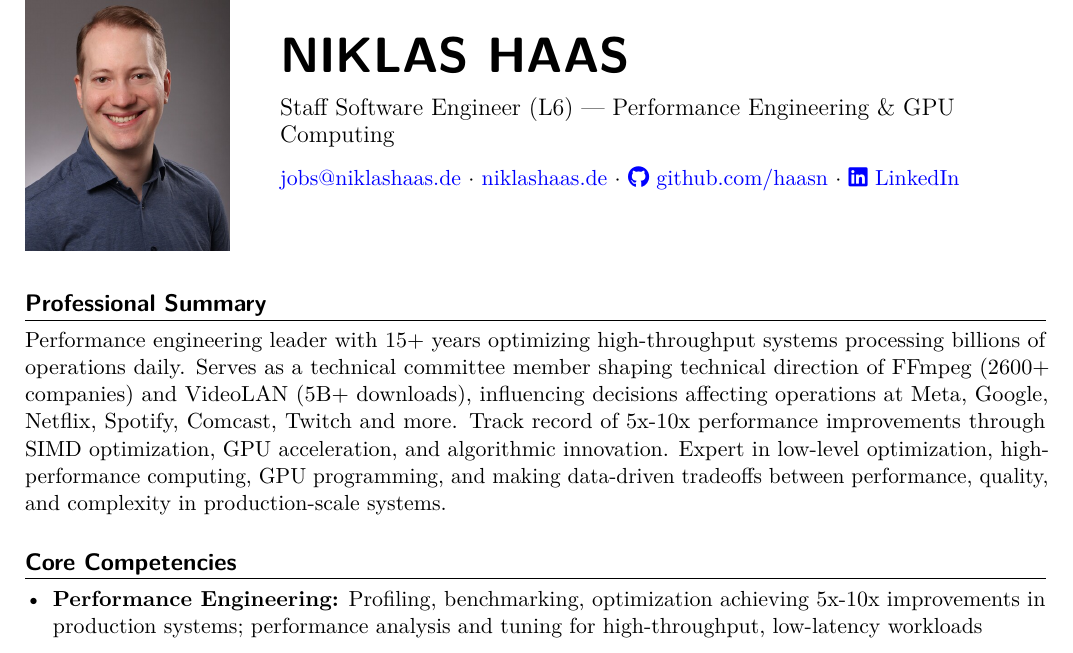
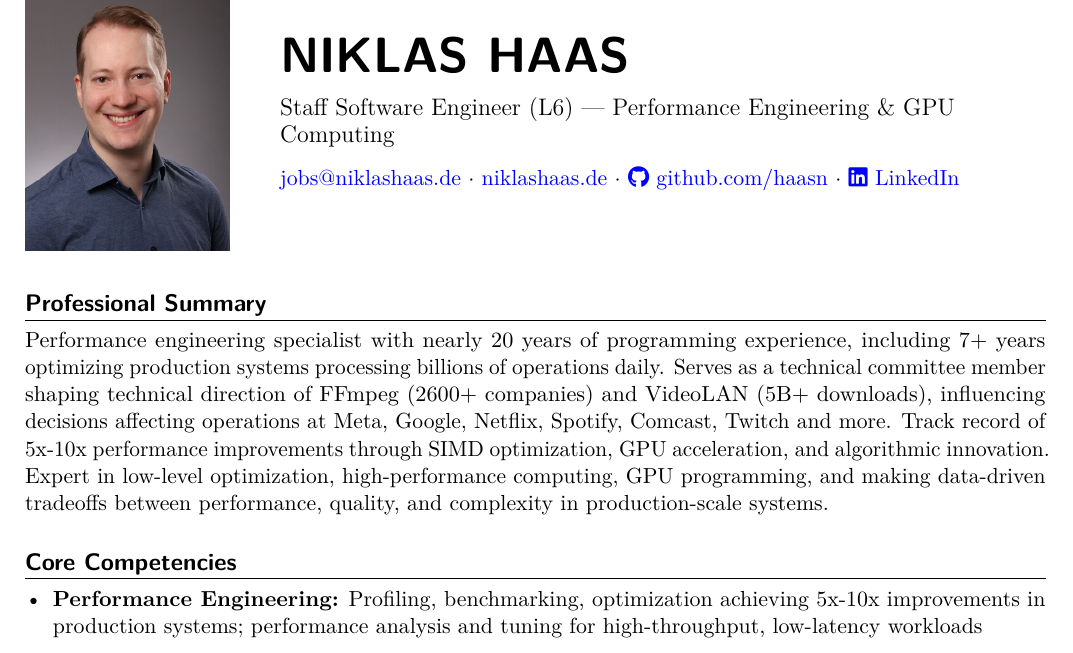
Before and after one commit to haasn/website, a LaTeX CV (cv/niklas_haas_cv.tex): part of page 1 of 4, cut so that both start at the same text. Compiled offline with pdfLaTeX.

Commit message:
Fix timeline in CV summary to be accurate
Changed from '15+ years optimizing high-throughput systems' to 'nearly 20 years of programming experience, including 7+ years optimizing production systems processing billions of operations daily'.

The previous version implied 15 years of working on high-impact systems, which would have started at age 17. The corrected version accurately reflects:
- ~20 years total programming experience (started at age 11-12)
- 7+ years working on production systems at scale (Videolabs/VLC starting 2018)
- Maintains the high-impact framing while being truthful about timeline

```diff
--- a/cv/niklas_haas_cv.tex
+++ b/cv/niklas_haas_cv.tex
@@ -74,14 +74,14 @@
 
 \section*{Professional Summary}
 
-Performance engineering leader with 15+ years optimizing high-throughput systems processing
-billions of operations daily. Serves as a technical committee member shaping technical direction
-of FFmpeg (2600+ companies) and VideoLAN (5B+ downloads), influencing decisions
-affecting operations at Meta, Google, Netflix, Spotify, Comcast, Twitch and more.
-Track record of 5x-10x performance improvements through SIMD optimization, GPU acceleration,
-and algorithmic innovation. Expert in low-level optimization, high-performance computing,
-GPU programming, and making data-driven tradeoffs between performance, quality, and complexity
-in production-scale systems.
+Performance engineering specialist with nearly 20 years of programming experience, including
+7+ years optimizing production systems processing billions of operations daily. Serves as a
+technical committee member shaping technical direction of FFmpeg (2600+ companies) and VideoLAN
+(5B+ downloads), influencing decisions affecting operations at Meta, Google, Netflix, Spotify,
+Comcast, Twitch and more. Track record of 5x-10x performance improvements through SIMD
+optimization, GPU acceleration, and algorithmic innovation. Expert in low-level optimization,
+high-performance computing, GPU programming, and making data-driven tradeoffs between
+performance, quality, and complexity in production-scale systems.
 
 \vspace{4pt}
 
```
